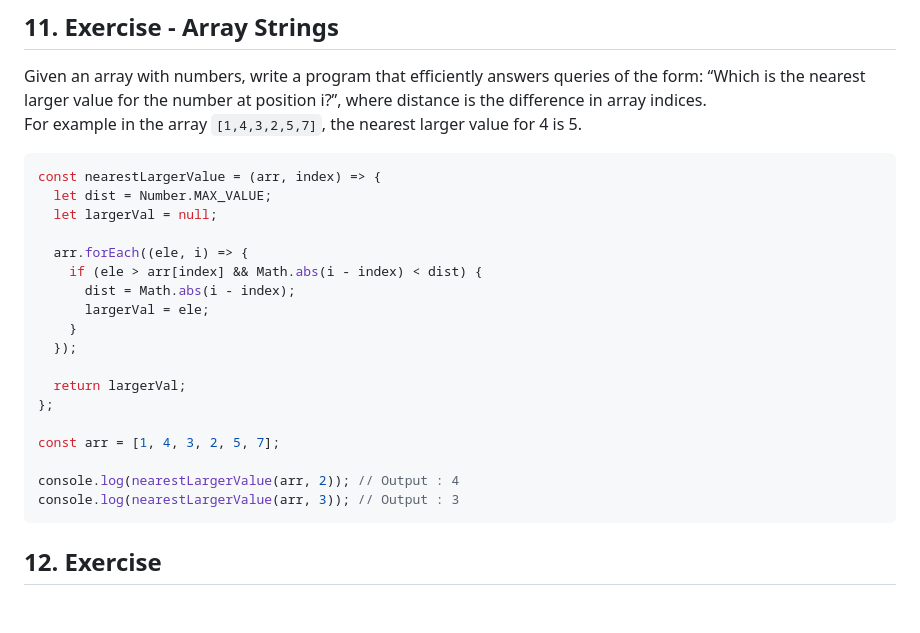
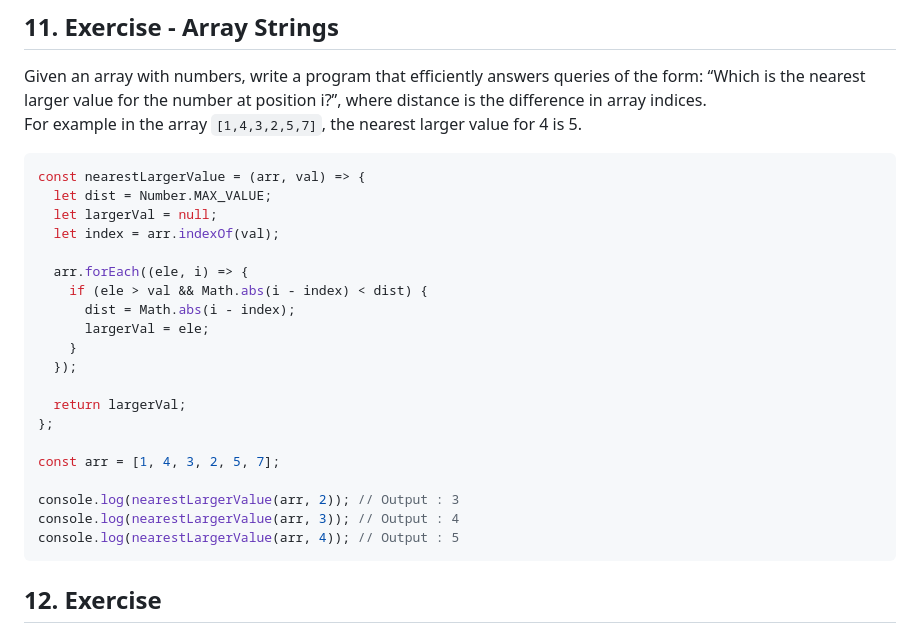
Before and after one commit to thewecas/html-Js-Exercise, a Markdown page: README.md, the part around the change. Drawn GitHub-style; blank space fills up the shorter version.

````diff
--- a/README.md
+++ b/README.md
@@ -239,12 +239,13 @@ console.log(pigStr);  // Output : heTay uickqay rownbay oxfay
 Given an array with numbers, write a program that efficiently answers queries of the form: “Which is the nearest larger value for the number at position i?”, where distance is the difference in array indices.
  For example in the array `[1,4,3,2,5,7]`, the nearest larger value for 4 is 5.
 ```js
-const nearestLargerValue = (arr, index) => {
+const nearestLargerValue = (arr, val) => {
   let dist = Number.MAX_VALUE;
   let largerVal = null;
+  let index = arr.indexOf(val);
 
   arr.forEach((ele, i) => {
-    if (ele > arr[index] && Math.abs(i - index) < dist) {
+    if (ele > val && Math.abs(i - index) < dist) {
       dist = Math.abs(i - index);
       largerVal = ele;
     }
@@ -255,8 +256,9 @@ const nearestLargerValue = (arr, index) => {
 
 const arr = [1, 4, 3, 2, 5, 7];
 
-console.log(nearestLargerValue(arr, 2)); // Output : 4
-console.log(nearestLargerValue(arr, 3)); // Output : 3
+console.log(nearestLargerValue(arr, 2)); // Output : 3
+console.log(nearestLargerValue(arr, 3)); // Output : 4
+console.log(nearestLargerValue(arr, 4)); // Output : 5
 ```
 
 ## 12. Exercise
````
